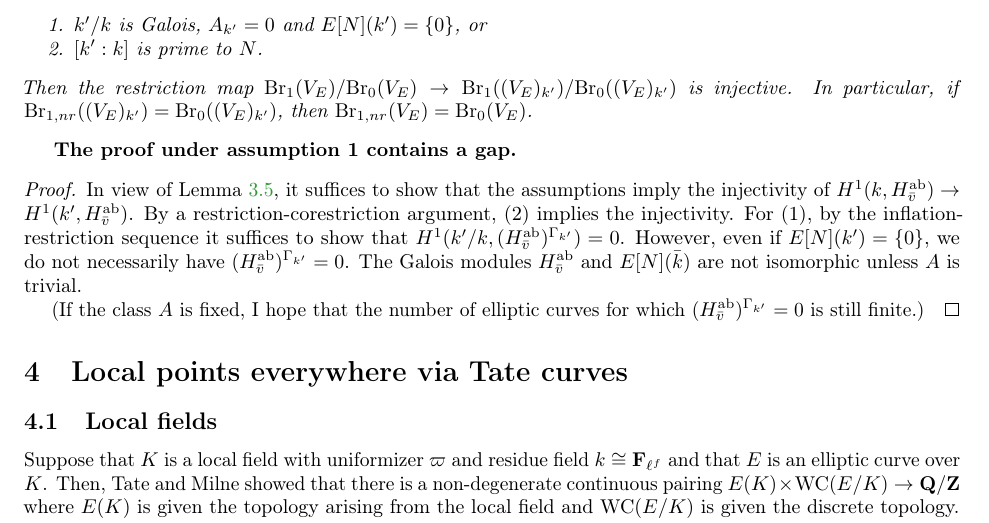
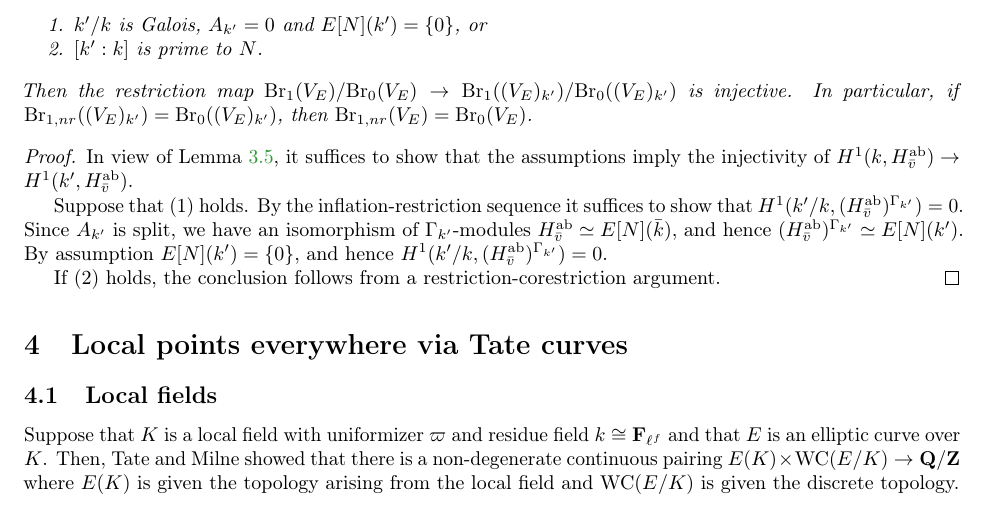
Before and after one commit to antieau/enc, a LaTeX document (enc.tex): part of page 6 of 8, cut so that both start at the same text. Compiled offline with pdfLaTeX.

Commit message:
Prop 3.8

```diff
--- a/enc.tex
+++ b/enc.tex
@@ -783,11 +783,13 @@ backref]{hyperref}
 		\end{enumerate}
 		Then the restriction map $\Br_1(V_E)/\Br_0(V_E)\to \Br_1((V_E)_{k'})/\Br_0((V_E)_{k'})$ is injective. In particular, if $\Br_{1,nr}((V_E)_{k'})=\Br_0((V_E)_{k'})$, then $\Br_{1,nr}(V_E)=\Br_0(V_E)$.
 	\end{proposition}
-	\textbf{The proof under assumption 1 contains a gap.}
+
 	\begin{proof}
-		In view of Lemma \ref{injective-res}, it suffices to show that the assumptions imply the injectivity of $H^1(k,H^{\mathrm{ab}}_{\Bar{v}})\to H^1(k',H^{\mathrm{ab}}_{\Bar{v}})$. By a restriction-corestriction argument, (2) implies the injectivity. For (1), by the inflation-restriction sequence it suffices to show that $H^1(k'/k,(H^{\mathrm{ab}}_{\Bar{v}})^{\Gamma_{k'}})=0$. However, even if $E[N](k')=\{0\}$, we do not necessarily have $(H^{\mathrm{ab}}_{\Bar{v}})^{\Gamma_{k'}}=0$. The Galois modules $H^{\mathrm{ab}}_{\Bar{v}}$ and $E[N](\Bar{k})$ are not isomorphic unless $A$ is trivial.
+		In view of Lemma \ref{injective-res}, it suffices to show that the assumptions imply the injectivity of $H^1(k,H^{\mathrm{ab}}_{\Bar{v}})\to H^1(k',H^{\mathrm{ab}}_{\Bar{v}})$.
 
-		(If the class $A$ is fixed, I hope that the number of elliptic curves for which $(H^{\mathrm{ab}}_{\Bar{v}})^{\Gamma_{k'}}=0$ is still finite.)
+		Suppose that (1) holds. By the inflation-restriction sequence it suffices to show that $H^1(k'/k,(H^{\mathrm{ab}}_{\Bar{v}})^{\Gamma_{k'}})=0$. Since $A_{k'}$ is split, we have an isomorphism of $\Gamma_{k'}$-modules $H^{\mathrm{ab}}_{\Bar{v}}\simeq E[N](\Bar{k})$, and hence  $(H^{\mathrm{ab}}_{\Bar{v}})^{\Gamma_{k'}}\simeq E[N](k')$. By assumption $E[N](k')=\{0\}$, and hence $H^1(k'/k,(H^{\mathrm{ab}}_{\Bar{v}})^{\Gamma_{k'}})=0$.
+
+		If (2) holds, the conclusion follows from a restriction-corestriction argument.
 	\end{proof}
 
 	\section{Local points everywhere via Tate curves}
```
